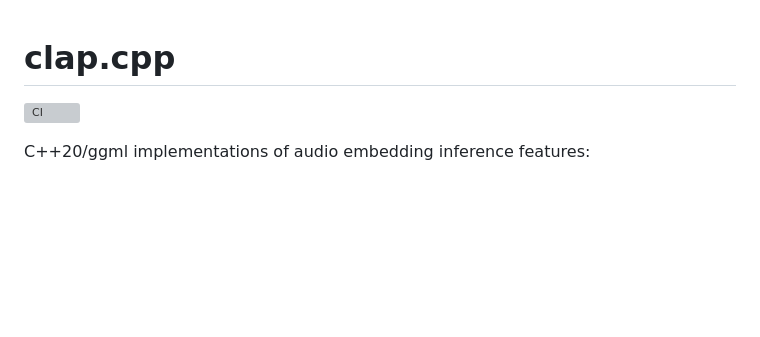
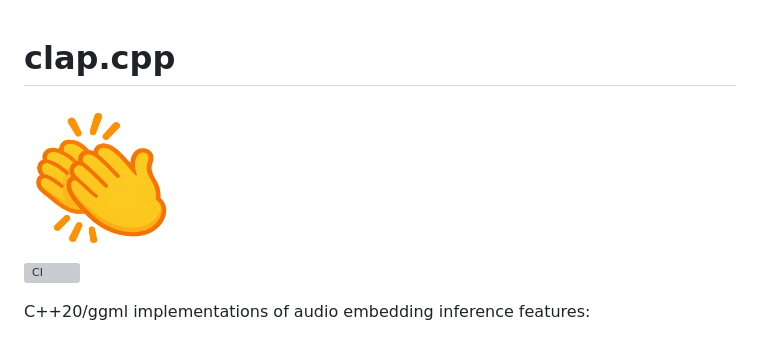
Before and after one commit to gorse-io/clap.cpp, a Markdown page: README.md, the part around the change. Drawn GitHub-style; pictures changed too: assets/clap.png (added); blank space fills up the shorter version; grey boxes are pictures that could not be loaded.

Commit message:
feat: add logo image to README and update layout

```diff
--- a/README.md
+++ b/README.md
@@ -1,4 +1,6 @@
 # clap.cpp
+
+<img width=160 src="assets/clap.png"/>
 
 [![CI](https://github.com/gorse-io/clap.cpp/actions/workflows/ci.yml/badge.svg)](https://github.com/gorse-io/clap.cpp/actions/workflows/ci.yml)
 
```
